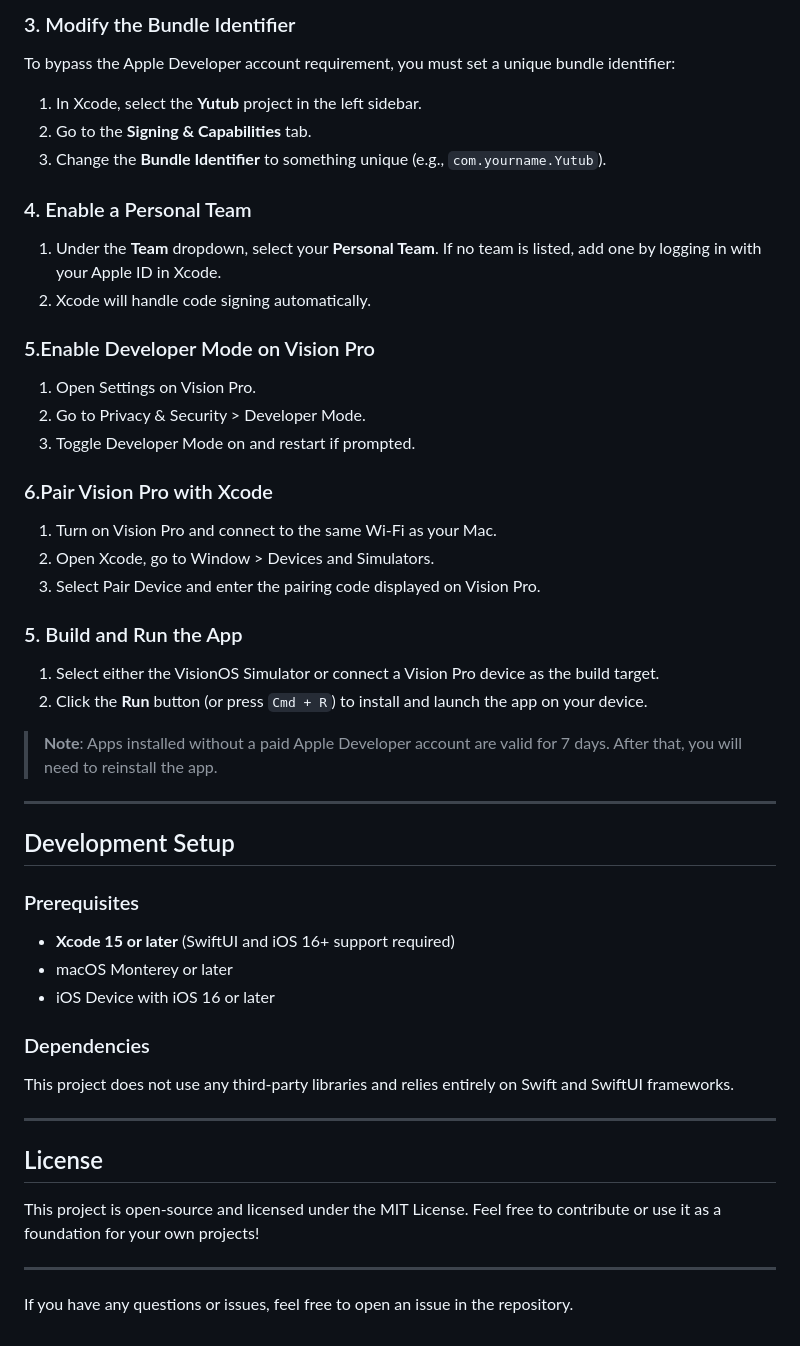
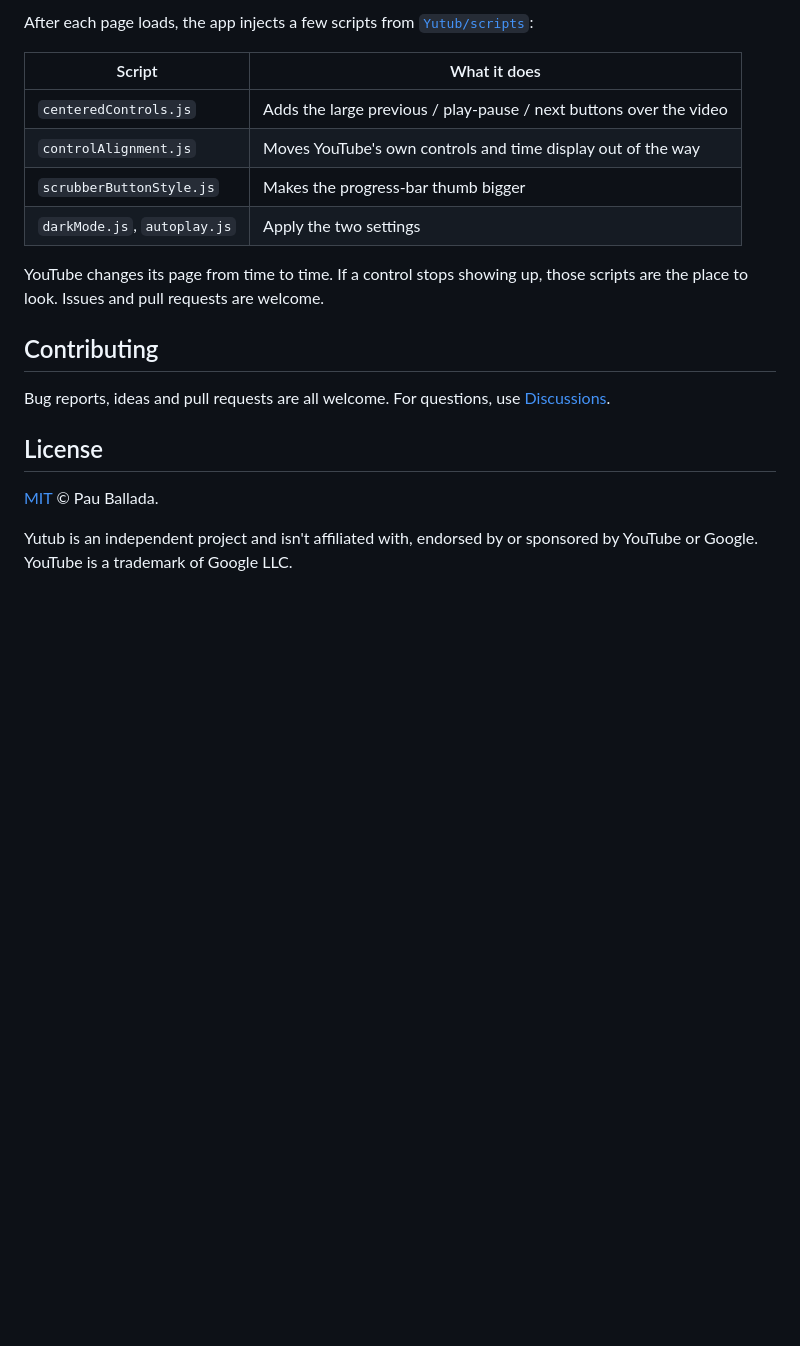
Before and after one commit to pballada/yutub, a Markdown page: README.md, the part around one of its changes. Rendered like a GitHub page; blank space fills up the shorter version.

```diff
--- a/README.md
+++ b/README.md
@@ -54,48 +66,21 @@ cd yutub
 
-### 3. Modify the Bundle Identifier
-To bypass the Apple Developer account requirement, you must set a unique bundle identifier:
-1. In Xcode, select the **Yutub** project in the left sidebar.
-2. Go to the **Signing & Capabilities** tab.
-3. Change the **Bundle Identifier** to something unique (e.g., `com.yourname.Yutub`).
+After each page loads, the app injects a few scripts from [`Yutub/scripts`](Yutub/scripts):
 
-### 4. Enable a Personal Team
-1. Under the **Team** dropdown, select your **Personal Team**. If no team is listed, add one by logging in with your Apple ID in Xcode.
-2. Xcode will handle code signing automatically.
+| Script | What it does |
+| --- | --- |
+| `centeredControls.js` | Adds the large previous / play-pause / next buttons over the video |
+| `controlAlignment.js` | Moves YouTube's own controls and time display out of the way |
+| `scrubberButtonStyle.js` | Makes the progress-bar thumb bigger |
+| `darkMode.js`, `autoplay.js` | Apply the two settings |
 
-### 5.Enable Developer Mode on Vision Pro
-1.	Open Settings on Vision Pro.
-2.	Go to Privacy & Security > Developer Mode.
-3.	Toggle Developer Mode on and restart if prompted.
+YouTube changes its page from time to time. If a control stops showing up, those scripts are the place to look. Issues and pull requests are welcome.
 
-### 6.Pair Vision Pro with Xcode
-1.	Turn on Vision Pro and connect to the same Wi-Fi as your Mac.
-2.	Open Xcode, go to Window > Devices and Simulators.
-3.	Select Pair Device and enter the pairing code displayed on Vision Pro.
+## Contributing
 
-### 5. Build and Run the App
-1. Select either the VisionOS Simulator or connect a Vision Pro device as the build target.
-2. Click the **Run** button (or press `Cmd + R`) to install and launch the app on your device.
-
-> **Note**: Apps installed without a paid Apple Developer account are valid for 7 days. After that, you will need to reinstall the app.
-
----
-
-## Development Setup
-
-### Prerequisites
-- **Xcode 15 or later** (SwiftUI and iOS 16+ support required)
-- macOS Monterey or later
-- iOS Device with iOS 16 or later
-
-### Dependencies
-This project does not use any third-party libraries and relies entirely on Swift and SwiftUI frameworks.
-
----
+Bug reports, ideas and pull requests are all welcome. For questions, use [Discussions](https://github.com/pballada/yutub/discussions).
 
 ## License
 
-This project is open-source and licensed under the MIT License. Feel free to contribute or use it as a foundation for your own projects!
+[MIT](LICENSE) © Pau Ballada.
 
----
-
-If you have any questions or issues, feel free to open an issue in the repository.
+Yutub is an independent project and isn't affiliated with, endorsed by or sponsored by YouTube or Google. YouTube is a trademark of Google LLC.
```
Also changed, not shown: other parts of README.md (+45 -33 lines), logo.png, 1 other file.
